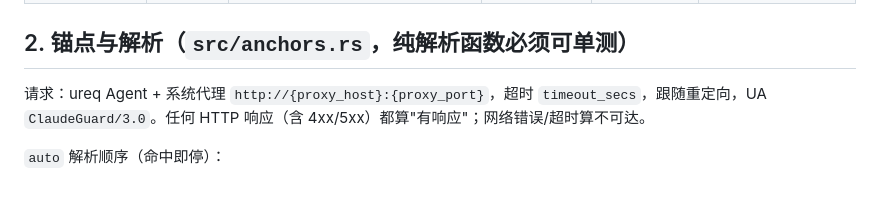
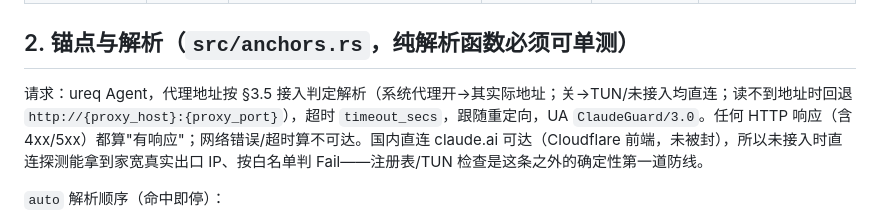
Before and after one commit to daha1216/ClaudeGuard, a Markdown page: docs/SPEC-v3.md, the part around the change. GitHub-like rendering; blank space fills up the shorter version.

Commit message:
docs: 修正 §2 探测代理描述——跟随系统代理；记录国内可直连 claude.ai 的事实

```diff
--- a/docs/SPEC-v3.md
+++ b/docs/SPEC-v3.md
@@ -34,7 +34,7 @@
 
 ## 2. 锚点与解析（`src/anchors.rs`，纯解析函数必须可单测）
 
-请求：ureq Agent + 系统代理 `http://{proxy_host}:{proxy_port}`，超时 `timeout_secs`，跟随重定向，UA `ClaudeGuard/3.0`。任何 HTTP 响应（含 4xx/5xx）都算"有响应"；网络错误/超时算不可达。
+请求：ureq Agent，代理地址按 §3.5 接入判定解析（系统代理开→其实际地址；关→TUN/未接入均直连；读不到地址时回退 `http://{proxy_host}:{proxy_port}`），超时 `timeout_secs`，跟随重定向，UA `ClaudeGuard/3.0`。任何 HTTP 响应（含 4xx/5xx）都算"有响应"；网络错误/超时算不可达。国内直连 claude.ai 可达（Cloudflare 前端，未被封），所以未接入时直连探测能拿到家宽真实出口 IP、按白名单判 Fail——注册表/TUN 检查是这条之外的确定性第一道防线。
 
 `auto` 解析顺序（命中即停）：
 1. **trace**：按行匹配 `ip=`、`loc=`、`colo=`；要求至少 `ip` 或 `loc` 之一。
```
